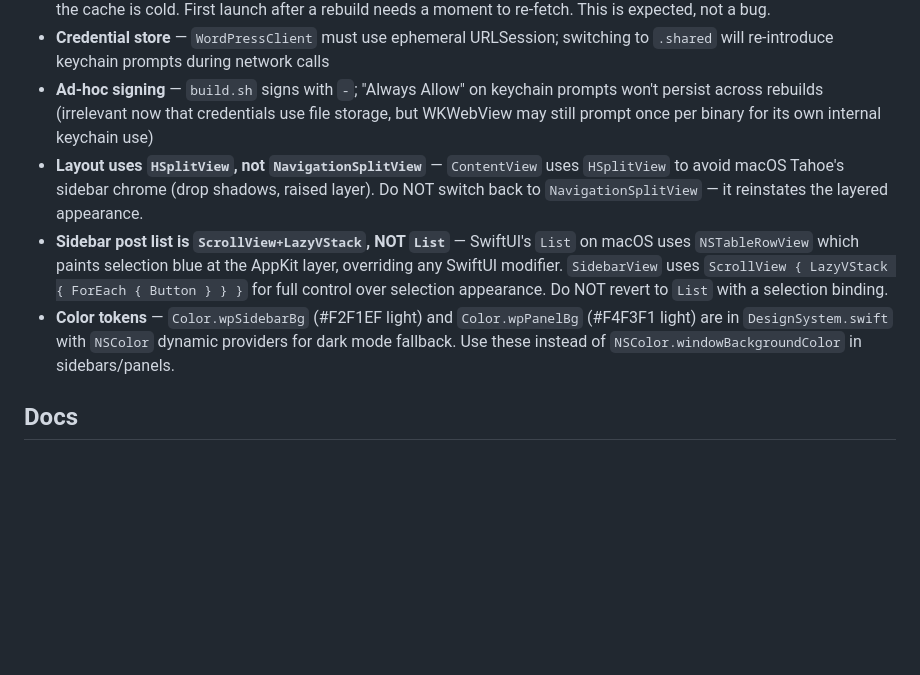
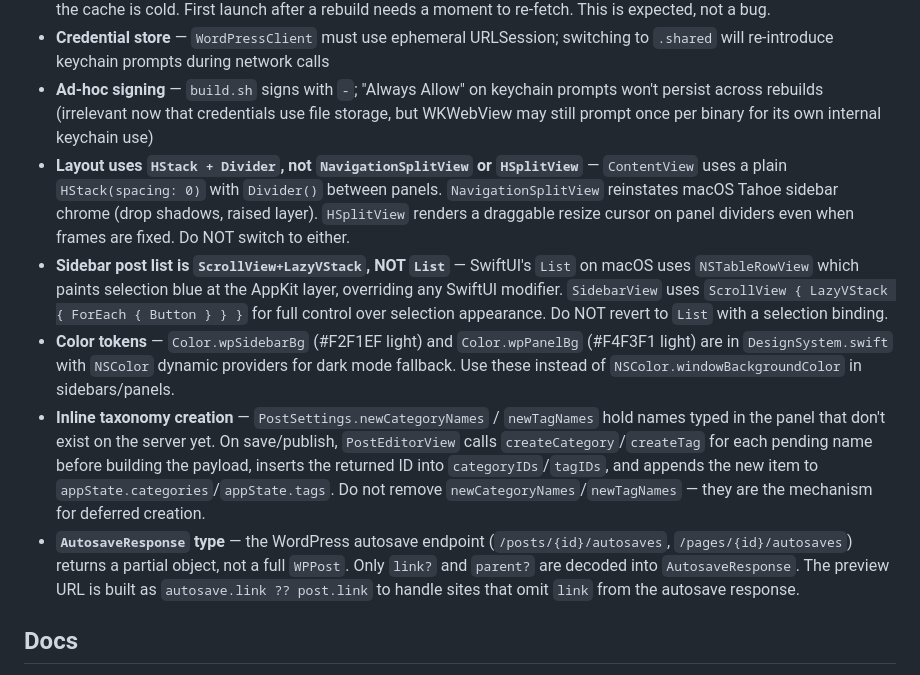
Before and after one commit to cpoteet/Quill, a Markdown page: CLAUDE.md, the part around the change. Drawn GitHub-style; blank space fills up the shorter version.

```diff
--- a/CLAUDE.md
+++ b/CLAUDE.md
@@ -58,9 +58,11 @@ Sources/WPWriterKit/
 - **WKWebView CDN cache clears on every binary rebuild** — Tiptap loads 12+ modules from esm.sh; after each rebuild the cache is cold. First launch after a rebuild needs a moment to re-fetch. This is expected, not a bug.
 - **Credential store** — `WordPressClient` must use ephemeral URLSession; switching to `.shared` will re-introduce keychain prompts during network calls
 - **Ad-hoc signing** — `build.sh` signs with `-`; "Always Allow" on keychain prompts won't persist across rebuilds (irrelevant now that credentials use file storage, but WKWebView may still prompt once per binary for its own internal keychain use)
-- **Layout uses `HSplitView`, not `NavigationSplitView`** — `ContentView` uses `HSplitView` to avoid macOS Tahoe's sidebar chrome (drop shadows, raised layer). Do NOT switch back to `NavigationSplitView` — it reinstates the layered appearance.
+- **Layout uses `HStack + Divider`, not `NavigationSplitView` or `HSplitView`** — `ContentView` uses a plain `HStack(spacing: 0)` with `Divider()` between panels. `NavigationSplitView` reinstates macOS Tahoe sidebar chrome (drop shadows, raised layer). `HSplitView` renders a draggable resize cursor on panel dividers even when frames are fixed. Do NOT switch to either.
 - **Sidebar post list is `ScrollView+LazyVStack`, NOT `List`** — SwiftUI's `List` on macOS uses `NSTableRowView` which paints selection blue at the AppKit layer, overriding any SwiftUI modifier. `SidebarView` uses `ScrollView { LazyVStack { ForEach { Button } } }` for full control over selection appearance. Do NOT revert to `List` with a selection binding.
 - **Color tokens** — `Color.wpSidebarBg` (#F2F1EF light) and `Color.wpPanelBg` (#F4F3F1 light) are in `DesignSystem.swift` with `NSColor` dynamic providers for dark mode fallback. Use these instead of `NSColor.windowBackgroundColor` in sidebars/panels.
+- **Inline taxonomy creation** — `PostSettings.newCategoryNames` / `newTagNames` hold names typed in the panel that don't exist on the server yet. On save/publish, `PostEditorView` calls `createCategory`/`createTag` for each pending name before building the payload, inserts the returned ID into `categoryIDs`/`tagIDs`, and appends the new item to `appState.categories`/`appState.tags`. Do not remove `newCategoryNames`/`newTagNames` — they are the mechanism for deferred creation.
+- **`AutosaveResponse` type** — the WordPress autosave endpoint (`/posts/{id}/autosaves`, `/pages/{id}/autosaves`) returns a partial object, not a full `WPPost`. Only `link?` and `parent?` are decoded into `AutosaveResponse`. The preview URL is built as `autosave.link ?? post.link` to handle sites that omit `link` from the autosave response.
 
 ## Docs
 
```
Also changed, not shown: docs/WPWriter.md (+2 -2 lines).
